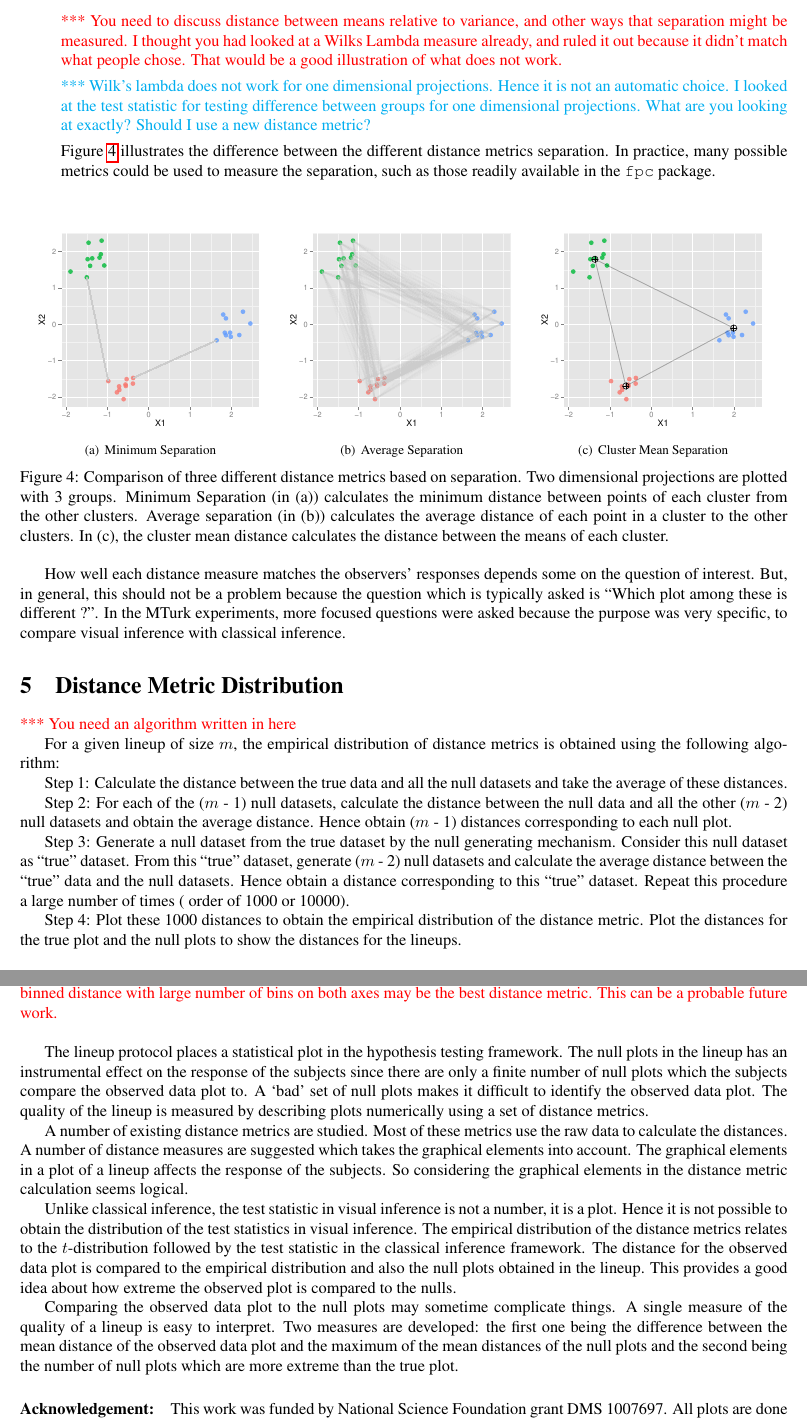
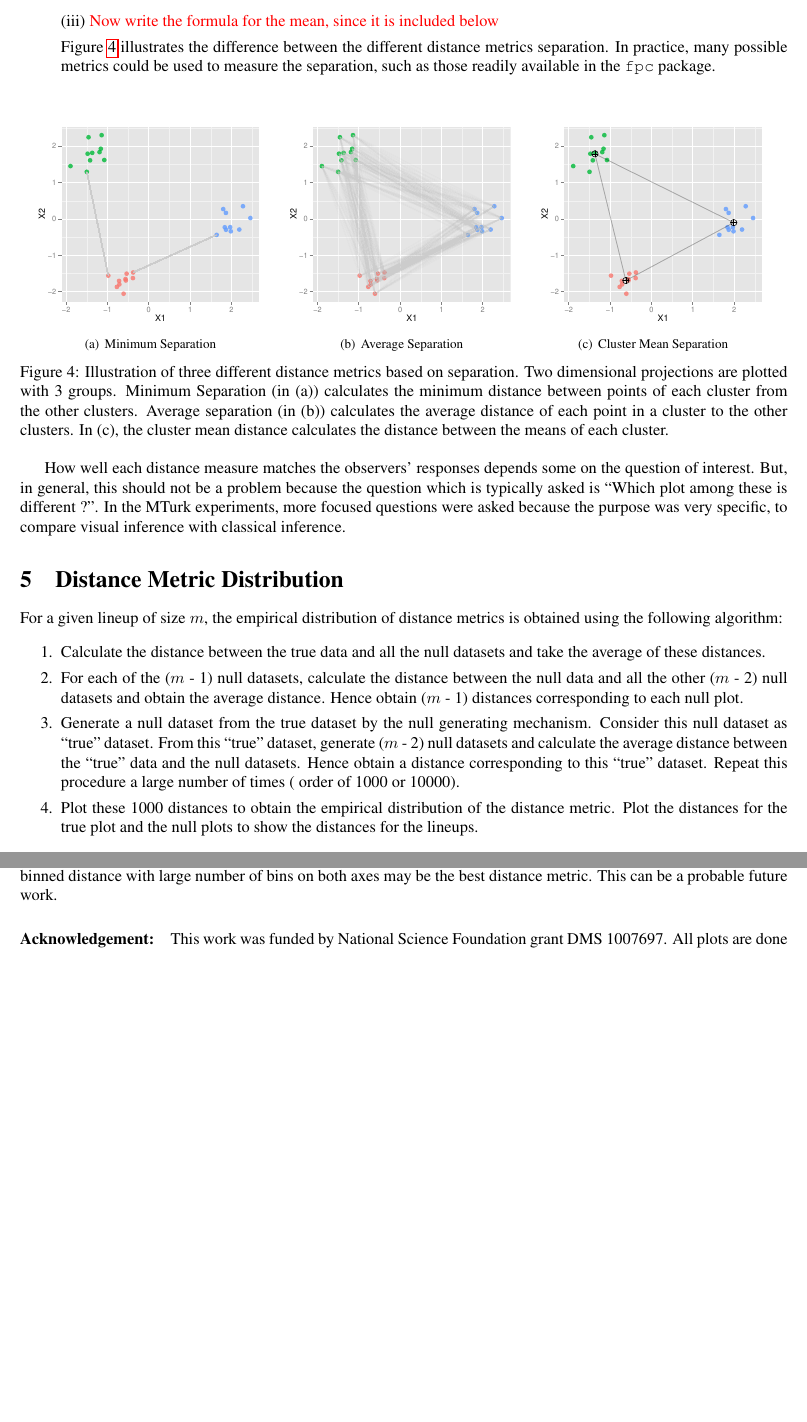
Before and after one commit to niladrir/metrics-paper, a LaTeX document (metrics-paper.tex): two parts of pages 8 and 25 of 29 before the commit and two parts of pages 8 and 23 of 28 after it, joined at a grey line, cut at the place of the change, the shorter picture padded with empty space. Compiled offline with pdfLaTeX.

Commit message:
tidying up

```diff
--- a/metrics-paper.tex
+++ b/metrics-paper.tex
@@ -417,9 +417,7 @@ d^2_{\hbox{MS}}(X, Y):= ||s_m(X) - s_m(Y)||^2 = \sum_{i = 1}^g ((s_m(X))_i - (s_
 d^2_{\hbox{AS}}(X, Y):= ||s_a(X) - s_g(Y)||^2 = \sum_{i = 1}^g ((s_a(X))_i - (s_a(Y))_i)^2
 \]
 
-\red{*** You need to discuss distance between means relative to variance, and other ways that separation might be measured. I thought you had looked at a Wilks Lambda measure already, and ruled it out because it didn't match what people chose. That would be a good illustration of what does not work.}
-
-\green{*** Wilk's lambda does not work for one dimensional projections. Hence it is not an automatic choice. I looked at the test statistic for testing difference between groups for one dimensional projections. What are you looking at exactly? Should I use a new distance metric? }
+(iii) \red{Now write the formula for the mean, since it is included below}
 
 Figure \ref{sep-dist} illustrates the difference between the different distance metrics separation. In practice, many possible metrics could be used to measure the separation, such as those readily available in the {\tt fpc} package.
 
@@ -442,7 +440,7 @@ Figure \ref{sep-dist} illustrates the difference between the different distance
 \label{type_2}
 }
 	\vspace{-.1in}
-\caption{Comparison of three different distance metrics based on separation. Two dimensional projections are plotted with 3 groups. Minimum Separation (in (a)) calculates the minimum distance between points of each cluster from the other clusters. Average separation (in (b)) calculates the average distance of each point  in a cluster to the other clusters. In (c), the cluster mean distance calculates the distance between the means of each cluster. }
+\caption{Illustration of three different distance metrics based on separation. Two dimensional projections are plotted with 3 groups. Minimum Separation (in (a)) calculates the minimum distance between points of each cluster from the other clusters. Average separation (in (b)) calculates the average distance of each point  in a cluster to the other clusters. In (c), the cluster mean distance calculates the distance between the means of each cluster. }
 \label{sep-dist}
 %{Caption of subfigures \subref{fig:subfig1}, \subref{fig:subfig2} and \subref{fig:subfig3}}
 \end{figure}
@@ -502,19 +500,17 @@ How well each distance measure matches the observers' responses depends some on
 
 \section{Distance Metric Distribution} \label{sec:distri}
 
-\red{*** You need an algorithm written in here}
-
 For a given lineup of size $m$, the empirical distribution of distance metrics is obtained using the following algorithm:
 
-Step 1: Calculate the distance between the true data and all the null datasets and take the average of these distances.
-
-Step 2: For each of the ($m$ - 1) null datasets, calculate the distance between the null data and all the other ($m$ - 2) null datasets and obtain the average distance. Hence obtain ($m$ - 1) distances corresponding to each null plot.
-
-Step 3: Generate a null dataset from the true dataset by the null generating mechanism. Consider this null dataset as ``true'' dataset. From this ``true'' dataset, generate ($m$ - 2) null datasets and calculate the average distance between the ``true'' data and the null datasets. Hence obtain a distance corresponding to this ``true'' dataset. Repeat this procedure a large number of times ( order of 1000 or 10000).
-
-Step 4: Plot these 1000 distances to obtain the empirical distribution of the distance metric. Plot the distances for the true plot and the null plots to show the distances for the lineups. \\
-
-
+\begin{enumerate} \itemsep 0in
+\item Calculate the distance between the true data and all the null datasets and take the average of these distances.
+
+\item For each of the ($m$ - 1) null datasets, calculate the distance between the null data and all the other ($m$ - 2) null datasets and obtain the average distance. Hence obtain ($m$ - 1) distances corresponding to each null plot.
+
+\item Generate a null dataset from the true dataset by the null generating mechanism. Consider this null dataset as ``true'' dataset. From this ``true'' dataset, generate ($m$ - 2) null datasets and calculate the average distance between the ``true'' data and the null datasets. Hence obtain a distance corresponding to this ``true'' dataset. Repeat this procedure a large number of times ( order of 1000 or 10000).
+
+\item Plot these 1000 distances to obtain the empirical distribution of the distance metric. Plot the distances for the true plot and the null plots to show the distances for the lineups.
+\end{enumerate}
 
 The empirical distribution of the distance measures is obtained by calculating the distances between the null plots among themselves. One null data is generated from the true data set using the null generating mechanism. Assuming this null data to be the ``true'' data set, a number of null data sets are obtained from this null data and the distances between these datasets are calculated. One single distance value is obtained by averaging all these distances. This process is repeated a large number of times, say, $N$ where $N$ is a large number of the order $10^3$ or $10^4$. Finally $N$ mean distances or average distances are obtained which gives the empirical distribution of the distance.
 
@@ -941,10 +926,0 @@ Figure \ref{lp-exp} shows the lineup in a high dimension, low sample size settin
-4. The reason of choice can provide a way of evaluating the performance of a distance metric. For example, for a lineup of scatterplots with regression line overlaid, if the choice of reason for majority is steepest slope, the regression based distance may work better than the binned distance. Similarly if the reason of choice is presence of outliers, the binned distance with large number of bins on both axes may be the best distance metric. This can be a probable future work.\\
- }
-
-The lineup protocol places a statistical plot in the hypothesis testing framework. The null plots in the lineup has an instrumental effect on the response of the subjects since there are only a finite number of null plots which the subjects compare the observed data plot to. A `bad' set of null plots makes it difficult to identify the observed data plot. The quality of the lineup is measured by describing plots numerically using a set of distance metrics.
-
-A number of existing distance metrics are studied. Most of these metrics use the raw data to calculate the distances. A number of distance measures are suggested which takes the graphical elements into account. The graphical elements in a plot of a lineup affects the response of the subjects. So considering the graphical elements in the distance metric calculation seems logical.
-
-Unlike classical inference, the test statistic in visual inference is not a number, it is a plot. Hence it is not possible to obtain the distribution of the test statistics in visual inference. The empirical distribution of the distance metrics relates to the $t$-distribution followed by the test statistic in the classical inference framework. The distance for the observed data plot is compared to the empirical distribution and also the null plots obtained in the lineup. This provides a good idea about how extreme the observed plot is compared to the nulls.
-
-Comparing the observed data plot to the null plots may sometime complicate things. A single measure of the quality of a lineup is easy to interpret. Two measures are developed: the first one being the difference between the mean distance of the observed data plot and the maximum of the mean distances of the null plots and the second being the number of null plots which are more extreme than the true plot.
@@ -951,3 +933,12 @@ Comparing the observed data plot to the null plots may sometime complicate thing
+The reason of choice can provide a way of evaluating the performance of a distance metric. For example, for a lineup of scatterplots with regression line overlaid, if the choice of reason for majority is steepest slope, the regression based distance may work better than the binned distance. Similarly if the reason of choice is presence of outliers, the binned distance with large number of bins on both axes may be the best distance metric. This can be a probable future work.
+
+%The lineup protocol places a statistical plot in the hypothesis testing framework. The null plots in the lineup has an instrumental effect on the response of the subjects since there are only a finite number of null plots which the subjects compare the observed data plot to. A `bad' set of null plots makes it difficult to identify the observed data plot. The quality of the lineup is measured by describing plots numerically using a set of distance metrics.
+
+%A number of existing distance metrics are studied. Most of these metrics use the raw data to calculate the distances. A number of distance measures are suggested which takes the graphical elements into account. The graphical elements in a plot of a lineup affects the response of the subjects. So considering the graphical elements in the distance metric calculation seems logical.
+
+%Unlike classical inference, the test statistic in visual inference is not a number, it is a plot. Hence it is not possible to obtain the distribution of the test statistics in visual inference. The empirical distribution of the distance metrics relates to the $t$-distribution followed by the test statistic in the classical inference framework. The distance for the observed data plot is compared to the empirical distribution and also the null plots obtained in the lineup. This provides a good idea about how extreme the observed plot is compared to the nulls.
+
+%Comparing the observed data plot to the null plots may sometime complicate things. A single measure of the quality of a lineup is easy to interpret. Two measures are developed: the first one being the difference between the mean distance of the observed data plot and the maximum of the mean distances of the null plots and the second being the number of null plots which are more extreme than the true plot.
 
 
 
```
Also changed, not shown: metrics-paper.tex (28 more changed lines).
